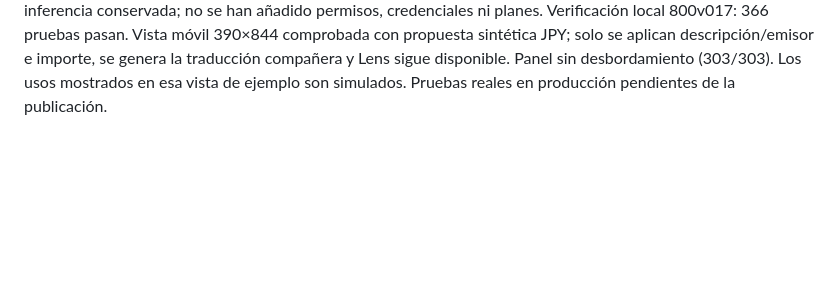
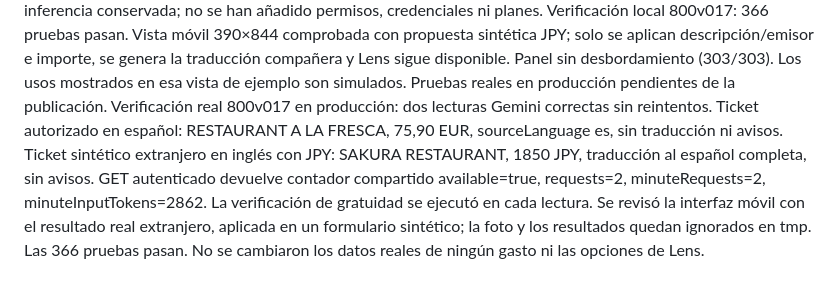
Before and after one commit to luciojmartinez-lab/gastosdeviaje, a Markdown page: CONTINUAR-GRUPO.md, the part around the change. GitHub-like rendering; blank space fills up the shorter version.

Commit message:
Documenta lecturas reales y contador de Gemini 800v017 [skip netlify]

```diff
--- a/CONTINUAR-GRUPO.md
+++ b/CONTINUAR-GRUPO.md
@@ -114,3 +114,4 @@ Verificación 800v016: 358 pruebas correctas. Vista móvil 390×844 sin desborda
 
 Actualización 800v017 (17/10/2026): Gemini opcional en alta y edición de gastos, manteniendo OCR local y Lens. Modo expense independiente del reparto EUR de Grupo: solo propone merchant y total en moneda original; español sin listado para contabilizar, otros idiomas con texto original y traducción española. Contrato y validación nuevos, sin conversión de divisa ni autocompletado de fecha/categorías. Aplicación explícita con control de cuenta/moneda y protección ante foto o formulario cambiados. Traducción compañera gemini-translation incluida en los campos existentes de copia/sincronización; Lens anterior no se sustituye sin marcarlo. Código compartido con Grupo, guardado solo tras éxito; consentimiento por foto. Uso anónimo compartido en travel-ai-usage con eventos append-only, sin contador sobrescrito, datos personales ni fotos. Registro de intentos enviados y tokens comunicados, reinicio America/Los_Angeles. GET con código consulta el registro; sin código no expone consumo. Las cuotas 500 RPD, 15 RPM y 250K TPM se han leído en AI Studio del proyecto gen-lang-client-0146186584, nivel gratuito. La protección Netlify existente de 6 peticiones/min/IP se conserva. Restante siempre estimado, datos ausentes no se convierten en cero. Verificación de proyecto y facturación antes de cada inferencia conservada; no se han añadido permisos, credenciales ni planes.
 Verificación local 800v017: 366 pruebas pasan. Vista móvil 390×844 comprobada con propuesta sintética JPY; solo se aplican descripción/emisor e importe, se genera la traducción compañera y Lens sigue disponible. Panel sin desbordamiento (303/303). Los usos mostrados en esa vista de ejemplo son simulados. Pruebas reales en producción pendientes de la publicación.
+Verificación real 800v017 en producción: dos lecturas Gemini correctas sin reintentos. Ticket autorizado en español: RESTAURANT A LA FRESCA, 75,90 EUR, sourceLanguage es, sin traducción ni avisos. Ticket sintético extranjero en inglés con JPY: SAKURA RESTAURANT, 1850 JPY, traducción al español completa, sin avisos. GET autenticado devuelve contador compartido available=true, requests=2, minuteRequests=2, minuteInputTokens=2862. La verificación de gratuidad se ejecutó en cada lectura. Se revisó la interfaz móvil con el resultado real extranjero, aplicada en un formulario sintético; la foto y los resultados quedan ignorados en tmp. Las 366 pruebas pasan. No se cambiaron los datos reales de ningún gasto ni las opciones de Lens.
```
Also changed, not shown: ACTIVAR-IA-GRATUITA.md (+2 -0 lines).
